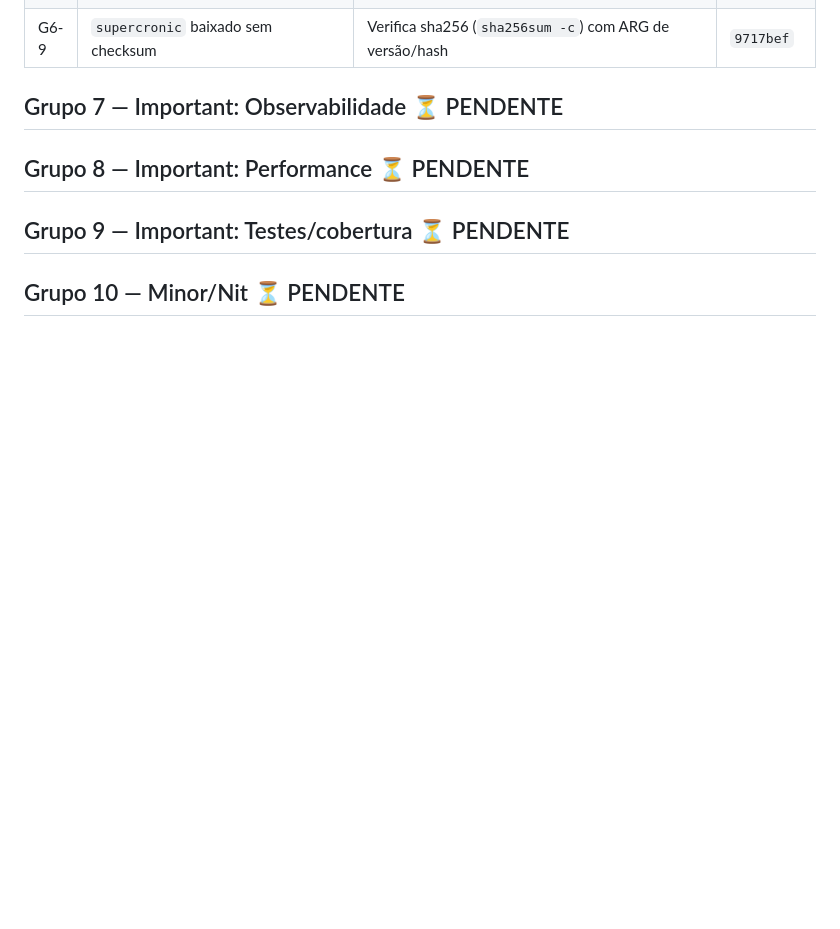
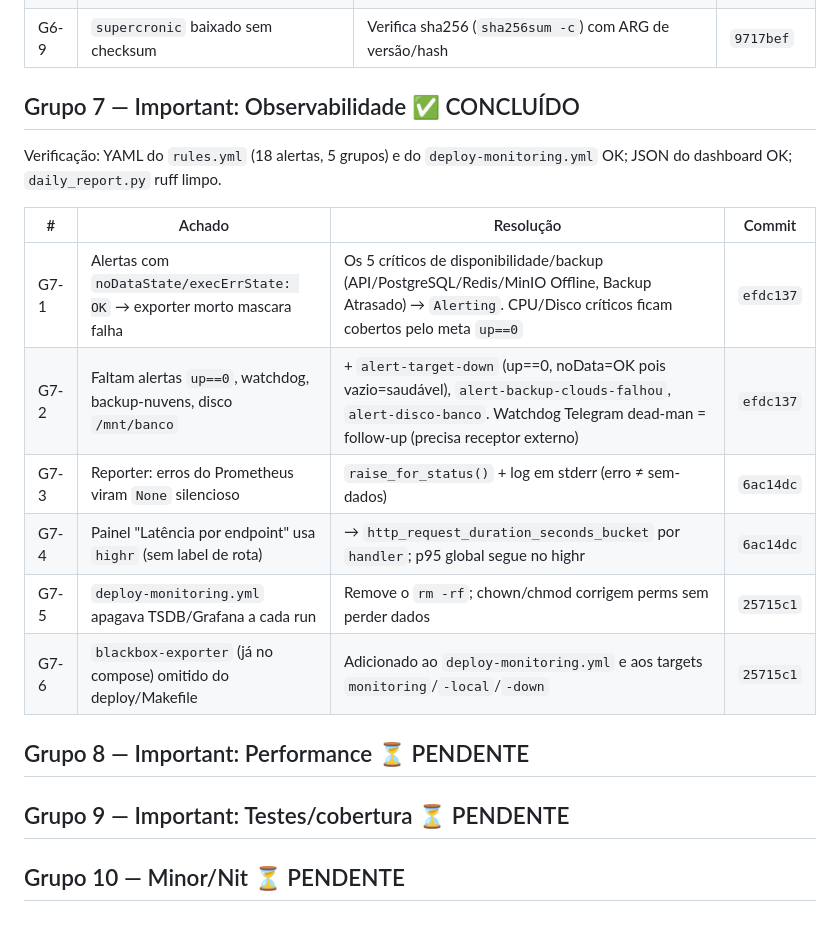
Before and after one commit to alexmabud/argus-ai, a Markdown page: docs/auditoria-status.md, the part around the change. GitHub-like rendering; blank space fills up the shorter version.

Commit message:
docs(auditoria): Grupo 7 concluido (Observabilidade)
Co-Authored-By: Claude Opus 4.8 <noreply@anthropic.com>

```diff
--- a/docs/auditoria-status.md
+++ b/docs/auditoria-status.md
@@ -159,7 +159,21 @@ CI no deploy (uma falha aborta o deploy; prod segue na imagem antiga).
 | G6-9 | `supercronic` baixado sem checksum | Verifica sha256 (`sha256sum -c`) com ARG de versão/hash | `9717bef` |
 
 
-## Grupo 7 — Important: Observabilidade ⏳ PENDENTE
+## Grupo 7 — Important: Observabilidade ✅ CONCLUÍDO
+
+Verificação: YAML do `rules.yml` (18 alertas, 5 grupos) e do `deploy-monitoring.yml`
+OK; JSON do dashboard OK; `daily_report.py` ruff limpo.
+
+| # | Achado | Resolução | Commit |
+|---|--------|-----------|--------|
+| G7-1 | Alertas com `noDataState/execErrState: OK` → exporter morto mascara falha | Os 5 críticos de disponibilidade/backup (API/PostgreSQL/Redis/MinIO Offline, Backup Atrasado) → `Alerting`. CPU/Disco críticos ficam cobertos pelo meta `up==0` | `efdc137` |
+| G7-2 | Faltam alertas `up==0`, watchdog, backup-nuvens, disco `/mnt/banco` | + `alert-target-down` (up==0, noData=OK pois vazio=saudável), `alert-backup-clouds-falhou`, `alert-disco-banco`. Watchdog Telegram dead-man = follow-up (precisa receptor externo) | `efdc137` |
+| G7-3 | Reporter: erros do Prometheus viram `None` silencioso | `raise_for_status()` + log em stderr (erro ≠ sem-dados) | `6ac14dc` |
+| G7-4 | Painel "Latência por endpoint" usa `highr` (sem label de rota) | → `http_request_duration_seconds_bucket` por `handler`; p95 global segue no highr | `6ac14dc` |
+| G7-5 | `deploy-monitoring.yml` apagava TSDB/Grafana a cada run | Remove o `rm -rf`; chown/chmod corrigem perms sem perder dados | `25715c1` |
+| G7-6 | `blackbox-exporter` (já no compose) omitido do deploy/Makefile | Adicionado ao `deploy-monitoring.yml` e aos targets `monitoring`/`-local`/`-down` | `25715c1` |
+
+
 ## Grupo 8 — Important: Performance ⏳ PENDENTE
 ## Grupo 9 — Important: Testes/cobertura ⏳ PENDENTE
 ## Grupo 10 — Minor/Nit ⏳ PENDENTE
```
